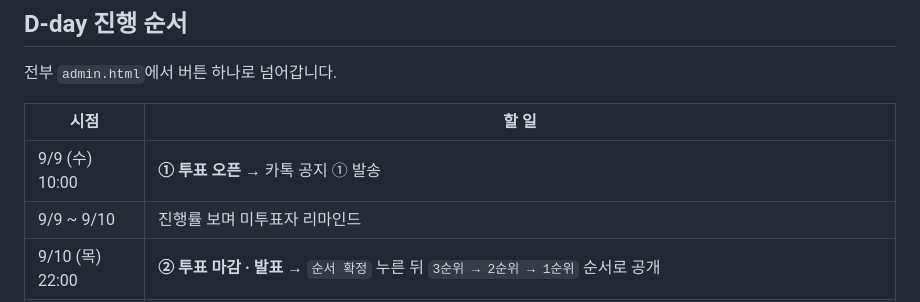
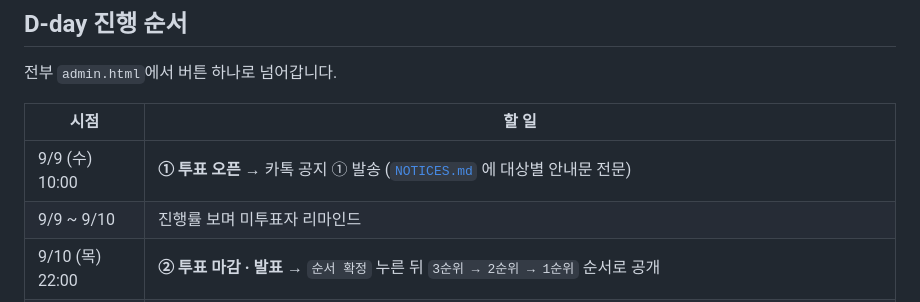
Before and after one commit to onnebang/futsal-draft1, a Markdown page: docs/OPERATIONS.md, the part around the change. Rendered like a GitHub page.

```diff
--- a/docs/OPERATIONS.md
+++ b/docs/OPERATIONS.md
@@ -35,7 +35,7 @@ admin.html?demo=1&phase=VOTE      마스터 운영 콘솔 (암호 아무거나)
 
 | 시점 | 할 일 |
 |---|---|
-| 9/9 (수) 10:00 | **① 투표 오픈** → 카톡 공지 ① 발송 |
+| 9/9 (수) 10:00 | **① 투표 오픈** → 카톡 공지 ① 발송 ([`NOTICES.md`](NOTICES.md) 에 대상별 안내문 전문) |
 | 9/9 ~ 9/10 | 진행률 보며 미투표자 리마인드 |
 | 9/10 (목) 22:00 | **② 투표 마감 · 발표** → `순서 확정` 누른 뒤 `3순위 → 2순위 → 1순위` 순서로 공개 |
 | 9/11 (금) 오전 | **③ 드래프트 창 오픈** → 카톡 공지 ② 발송, 1번 팀 코치에게 시작 알림 |
```
Also changed, not shown: CLAUDE.md (+2 -1 lines), docs/NOTICES.md (added, +237 -0 lines).
